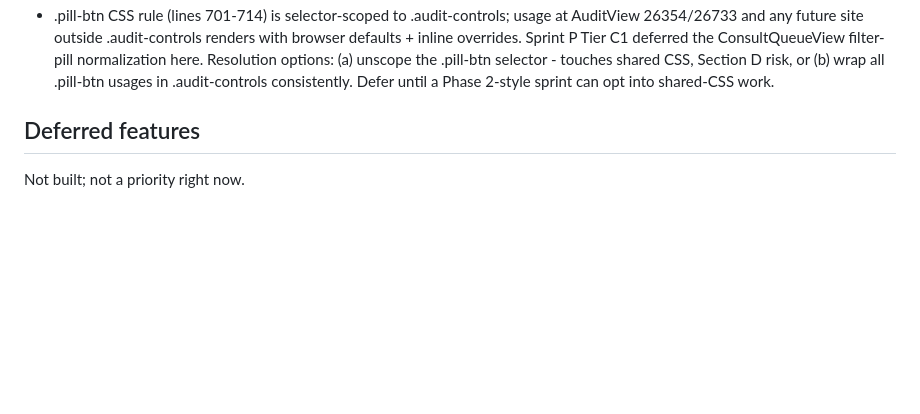
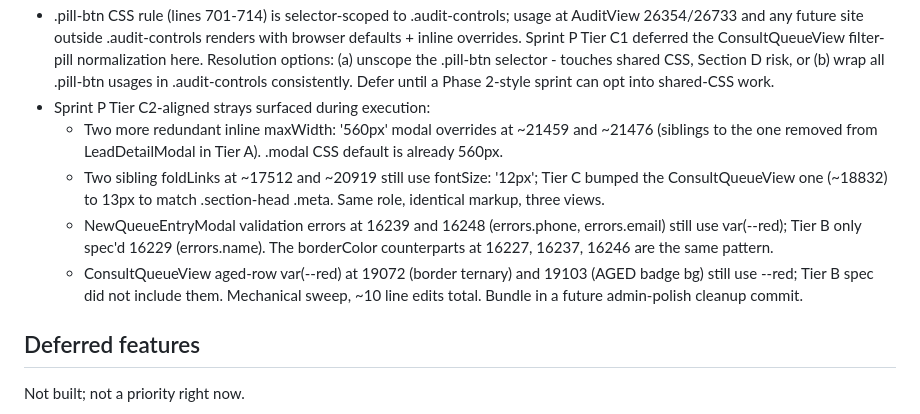
Before and after one commit to rgnmorrow33/rrpr-fitness-tracker, a Markdown page: CLAUDE.md, the part around the change. Drawn GitHub-style; blank space fills up the shorter version.

Commit message:
docs: log Sprint P Tier C execution-discovered strays
Four mechanical alias-sweep gaps surfaced while executing Tier C
that fell outside the explicit spec line list. All are same-role
inconsistencies in admin/lead surfaces; bundle into a future
admin-polish cleanup commit.

  * 2 more redundant inline maxWidth: 560px modal overrides
    (~21459, ~21476)
  * 2 sibling foldLinks at fontSize 12px (~17512, ~20919) - Tier
    C only bumped the ConsultQueueView one to 13px
  * NewQueueEntryModal var(--red) error stragglers (16239,
    16248 + borderColor counterparts)
  * ConsultQueueView aged-row var(--red) at 19072 (border) and
    19103 (badge bg)

Diff: +18 / -0.

```diff
--- a/CLAUDE.md
+++ b/CLAUDE.md
@@ -244,6 +244,24 @@ when convenient.
   CSS, Section D risk, or (b) wrap all .pill-btn usages in
   .audit-controls consistently. Defer until a Phase 2-style
   sprint can opt into shared-CSS work.
+- Sprint P Tier C2-aligned strays surfaced during execution:
+    * Two more redundant inline maxWidth: '560px' modal
+      overrides at ~21459 and ~21476 (siblings to the one
+      removed from LeadDetailModal in Tier A). .modal CSS
+      default is already 560px.
+    * Two sibling foldLinks at ~17512 and ~20919 still use
+      fontSize: '12px'; Tier C bumped the ConsultQueueView
+      one (~18832) to 13px to match .section-head .meta.
+      Same role, identical markup, three views.
+    * NewQueueEntryModal validation errors at 16239 and 16248
+      (errors.phone, errors.email) still use var(--red); Tier
+      B only spec'd 16229 (errors.name). The borderColor
+      counterparts at 16227, 16237, 16246 are the same pattern.
+    * ConsultQueueView aged-row var(--red) at 19072 (border
+      ternary) and 19103 (AGED badge bg) still use --red; Tier
+      B spec did not include them.
+  Mechanical sweep, ~10 line edits total. Bundle in a future
+  admin-polish cleanup commit.
 
 ## Deferred features
 
```
